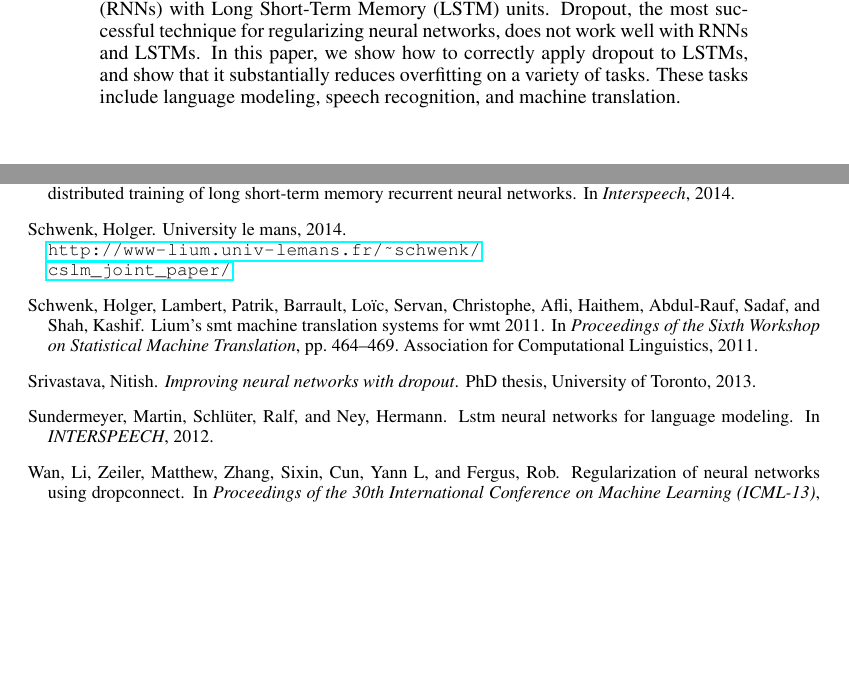
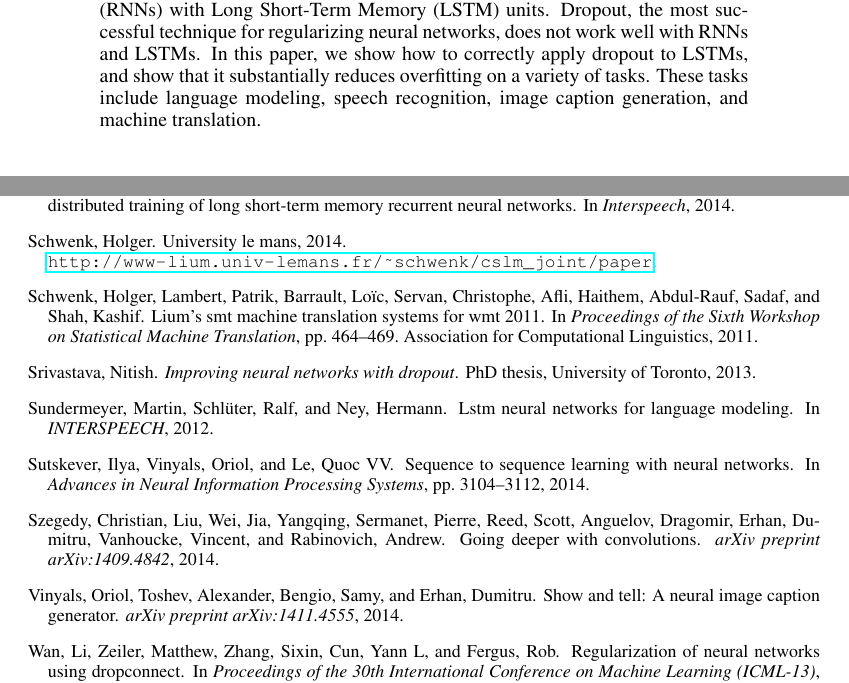
Before and after one commit to hojacartaft/rnnreg, a LaTeX paper (rnn.tex, which reads bibliography.bib): two parts of pages 1 and 8 of 8, joined at a grey line, cut so that both start at the same text, the shorter picture padded with empty space. Compiled offline with pdfLaTeX.

Commit message:
Small fixes.

```diff
--- a/bibliography.bib
+++ b/bibliography.bib
@@ -1,3 +5,30 @@
+  year={2014}
+}
+
+@article{szegedy2014going,
+  title={Going deeper with convolutions},
+  author={Szegedy, Christian and Liu, Wei and Jia, Yangqing and Sermanet, Pierre and Reed, Scott and Anguelov, Dragomir and Erhan, Dumitru and Vanhoucke, Vincent and Rabinovich, Andrew},
+  journal={arXiv preprint arXiv:1409.4842},
+  year={2014}
+}
+
+@article{vinyals2014show,
+  title={Show and Tell: A Neural Image Caption Generator},
+  author={Vinyals, Oriol and Toshev, Alexander and Bengio, Samy and Erhan, Dumitru},
+  journal={arXiv preprint arXiv:1411.4555},
+  year={2014}
+}
+
+
+@inproceedings{sutskever2014sequence,
+  title={Sequence to sequence learning with neural networks},
+  author={Sutskever, Ilya and Vinyals, Oriol and Le, Quoc VV},
+  booktitle={Advances in Neural Information Processing Systems},
+  pages={3104--3112},
+  year={2014}
+}
+
+
 @article{pham2013dropout,
   title={Dropout improves Recurrent Neural Networks for Handwriting Recognition},
   author={Pham, Vu and Kermorvant, Christopher and Louradour, J{\'e}r{\^o}me},
--- a/rnn.tex
+++ b/rnn.tex
@@ -139,7 +139,7 @@ Google Brain \\
   not work well with RNNs and LSTMs.  In this paper, we show how to
   correctly apply dropout to LSTMs, and show that it
   substantially reduces overfitting on a variety of tasks. These tasks
-  include language modeling, speech recognition, and machine
+  include language modeling, speech recognition, image caption generation, and machine
   translation.
 \end{abstract}
 
```
Also changed, not shown: rnn.pdf, bibliography.bib (9 more changed lines), rnn.tex (11 more changed lines), 1 other file.
